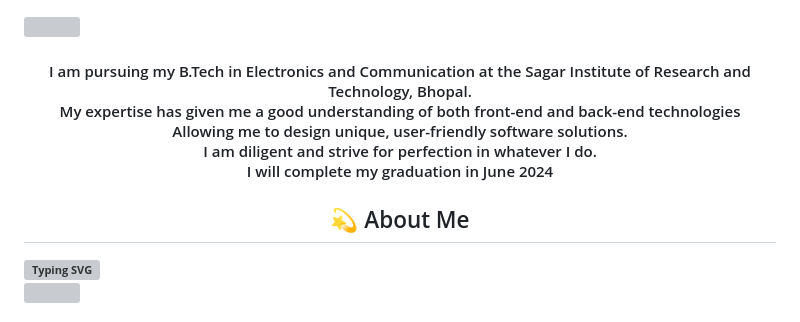
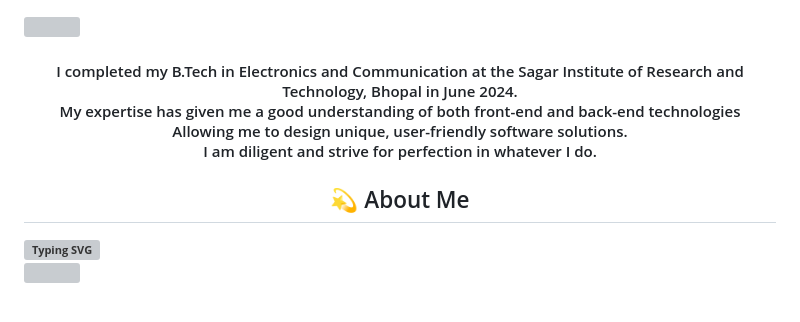
Before and after one commit to susheelvishwa/susheelvishwa, a Markdown page: README.md, the part around the change. Rendered like a GitHub page; grey boxes are pictures that could not be loaded.

Commit message:
Update README.md
Intro update

```diff
--- a/README.md
+++ b/README.md
@@ -1,14 +1,14 @@
 ![](https://raw.githubusercontent.com/halfrost/halfrost/master/icons/header_.png)
 
 <div>
-
-<h4 align="center">I am pursuing my B.Tech in Electronics and Communication at the Sagar Institute of Research and Technology, Bhopal.
+<h4 align="center">I completed my B.Tech in Electronics and Communication at the Sagar Institute of Research and Technology, Bhopal in June 2024.
   <br>My expertise has given me a good understanding of both front-end and back-end technologies
   <br>Allowing me to design unique, user-friendly software solutions.
   <br>I am diligent and strive for perfection in whatever I do.
-  <br>I will complete my graduation in June 2024
+  <br>
   <h2 align="center">💫  About Me </h2>
 </h4>
+
 
 <div style="display: flex; justify-content: center; align-items: center;">
   <a href="https://git.io/typing-svg" target="_blank">
```
